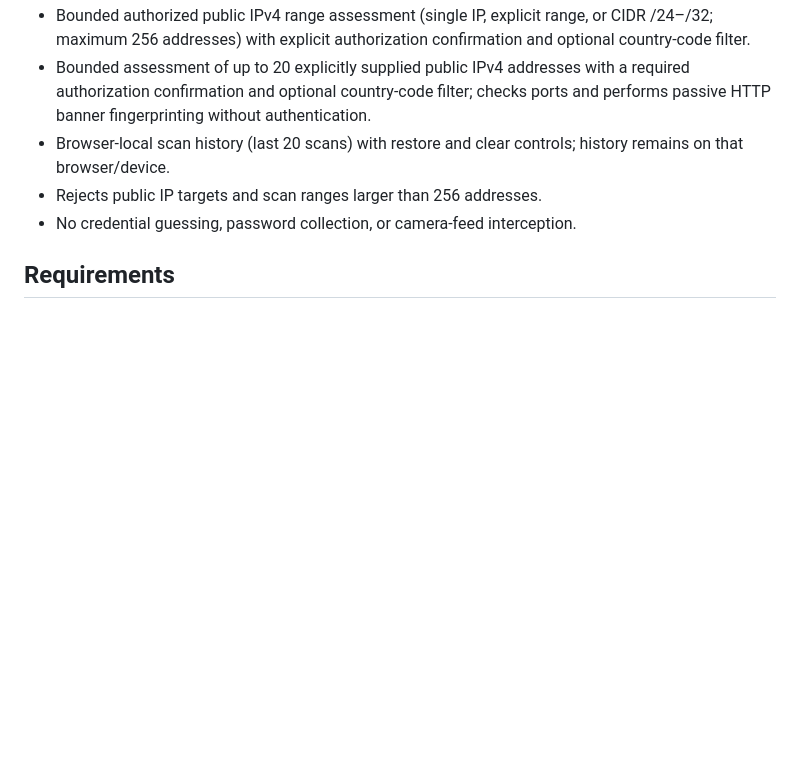
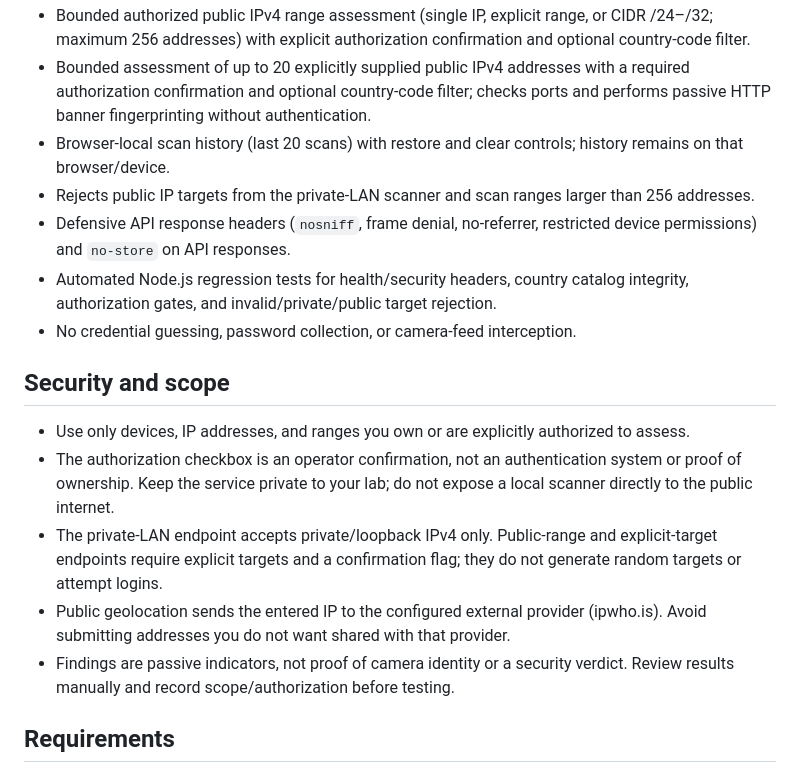
Before and after one commit to HumayunShariarHimu/IpCamHack, a Markdown page: README.md, the part around the change. Rendered like a GitHub page; blank space fills up the shorter version.

Commit message:
Document lab scope and security controls

```diff
--- a/README.md
+++ b/README.md
@@ -13,8 +13,18 @@ A monochrome, animated dashboard for authorized IP-camera/network inventory and
 - Bounded authorized public IPv4 range assessment (single IP, explicit range, or CIDR /24–/32; maximum 256 addresses) with explicit authorization confirmation and optional country-code filter.
 - Bounded assessment of up to 20 explicitly supplied public IPv4 addresses with a required authorization confirmation and optional country-code filter; checks ports and performs passive HTTP banner fingerprinting without authentication.
 - Browser-local scan history (last 20 scans) with restore and clear controls; history remains on that browser/device.
-- Rejects public IP targets and scan ranges larger than 256 addresses.
+- Rejects public IP targets from the private-LAN scanner and scan ranges larger than 256 addresses.
+- Defensive API response headers (`nosniff`, frame denial, no-referrer, restricted device permissions) and `no-store` on API responses.
+- Automated Node.js regression tests for health/security headers, country catalog integrity, authorization gates, and invalid/private/public target rejection.
 - No credential guessing, password collection, or camera-feed interception.
+
+## Security and scope
+
+- Use only devices, IP addresses, and ranges you own or are explicitly authorized to assess.
+- The authorization checkbox is an operator confirmation, not an authentication system or proof of ownership. Keep the service private to your lab; do not expose a local scanner directly to the public internet.
+- The private-LAN endpoint accepts private/loopback IPv4 only. Public-range and explicit-target endpoints require explicit targets and a confirmation flag; they do not generate random targets or attempt logins.
+- Public geolocation sends the entered IP to the configured external provider (ipwho.is). Avoid submitting addresses you do not want shared with that provider.
+- Findings are passive indicators, not proof of camera identity or a security verdict. Review results manually and record scope/authorization before testing.
 
 ## Requirements
 
```
